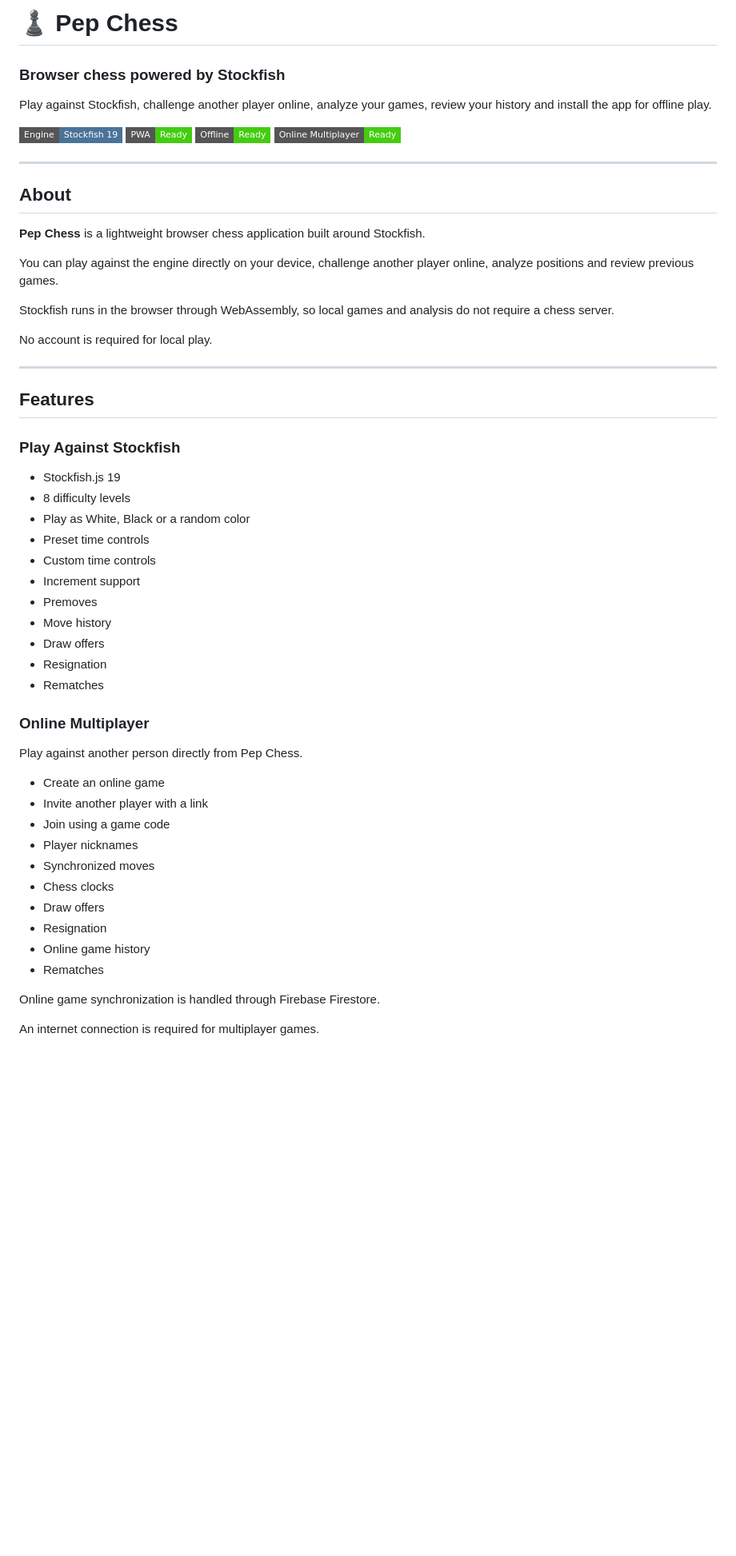
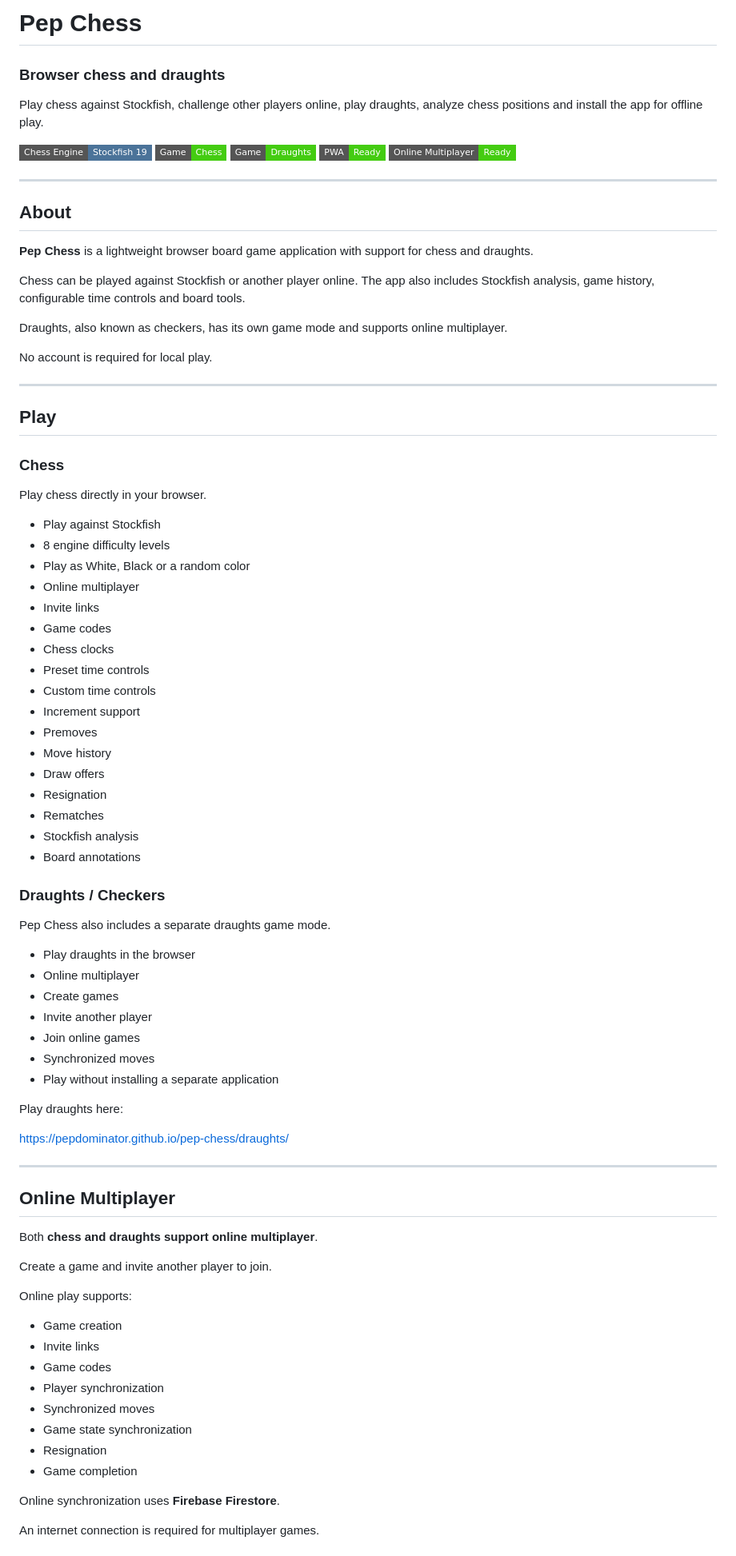
Before and after one commit to PepDominator/pep-chess, a Markdown page: README.md, the part around one of its changes. Shown at 80% size. Drawn GitHub-style; badges without logos; blank space fills up the shorter version.

```diff
--- a/README.md
+++ b/README.md
@@ -1,35 +1,42 @@
-# ♟ Pep Chess
+# Pep Chess
 
-### Browser chess powered by Stockfish
+### Browser chess and draughts
 
-Play against Stockfish, challenge another player online, analyze your games, review your history and install the app for offline play.
+Play chess against Stockfish, challenge other players online, play draughts, analyze chess positions and install the app for offline play.
 
-![Stockfish](https://img.shields.io/badge/Engine-Stockfish%2019-4B7399?style=flat-square)
+![Stockfish](https://img.shields.io/badge/Chess%20Engine-Stockfish%2019-4B7399?style=flat-square)
+![Chess](https://img.shields.io/badge/Game-Chess-success?style=flat-square)
+![Draughts](https://img.shields.io/badge/Game-Draughts-success?style=flat-square)
 ![PWA](https://img.shields.io/badge/PWA-Ready-success?style=flat-square)
-![Offline](https://img.shields.io/badge/Offline-Ready-success?style=flat-square)
 ![Multiplayer](https://img.shields.io/badge/Online%20Multiplayer-Ready-success?style=flat-square)
 
 ---
 
 ## About
 
-**Pep Chess** is a lightweight browser chess application built around Stockfish.
+**Pep Chess** is a lightweight browser board game application with support for chess and draughts.
 
-You can play against the engine directly on your device, challenge another player online, analyze positions and review previous games.
+Chess can be played against Stockfish or another player online. The app also includes Stockfish analysis, game history, configurable time controls and board tools.
 
-Stockfish runs in the browser through WebAssembly, so local games and analysis do not require a chess server.
+Draughts, also known as checkers, has its own game mode and supports online multiplayer.
 
 No account is required for local play.
 
 ---
 
-## Features
+## Play
 
-### Play Against Stockfish
+### Chess
 
-- Stockfish.js 19
-- 8 difficulty levels
+Play chess directly in your browser.
+
+- Play against Stockfish
+- 8 engine difficulty levels
 - Play as White, Black or a random color
+- Online multiplayer
+- Invite links
+- Game codes
+- Chess clocks
 - Preset time controls
 - Custom time controls
 - Increment support
@@ -38,22 +45,44 @@ No account is required for local play.
 - Draw offers
 - Resignation
 - Rematches
+- Stockfish analysis
+- Board annotations
 
-### Online Multiplayer
+### Draughts / Checkers
 
-Play against another person directly from Pep Chess.
+Pep Chess also includes a separate draughts game mode.
 
-- Create an online game
-- Invite another player with a link
-- Join using a game code
-- Player nicknames
+- Play draughts in the browser
+- Online multiplayer
+- Create games
+- Invite another player
+- Join online games
 - Synchronized moves
-- Chess clocks
-- Draw offers
+- Play without installing a separate application
+
+Play draughts here:
+
+https://pepdominator.github.io/pep-chess/draughts/
+
+---
+
+## Online Multiplayer
+
+Both **chess and draughts support online multiplayer**.
+
+Create a game and invite another player to join.
+
+Online play supports:
+
+- Game creation
+- Invite links
+- Game codes
+- Player synchronization
+- Synchronized moves
+- Game state synchronization
 - Resignation
-- Online game history
-- Rematches
+- Game completion
 
-Online game synchronization is handled through Firebase Firestore.
+Online synchronization uses **Firebase Firestore**.
 
 An internet connection is required for multiplayer games.
```
Also changed, not shown: other parts of README.md (+100 -75 lines).
